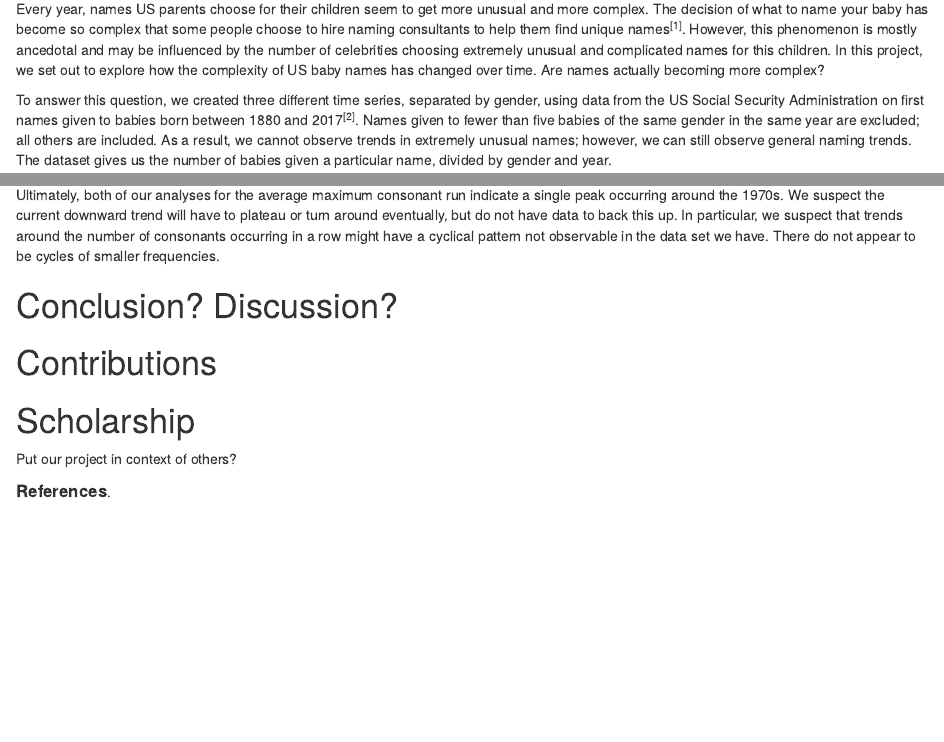
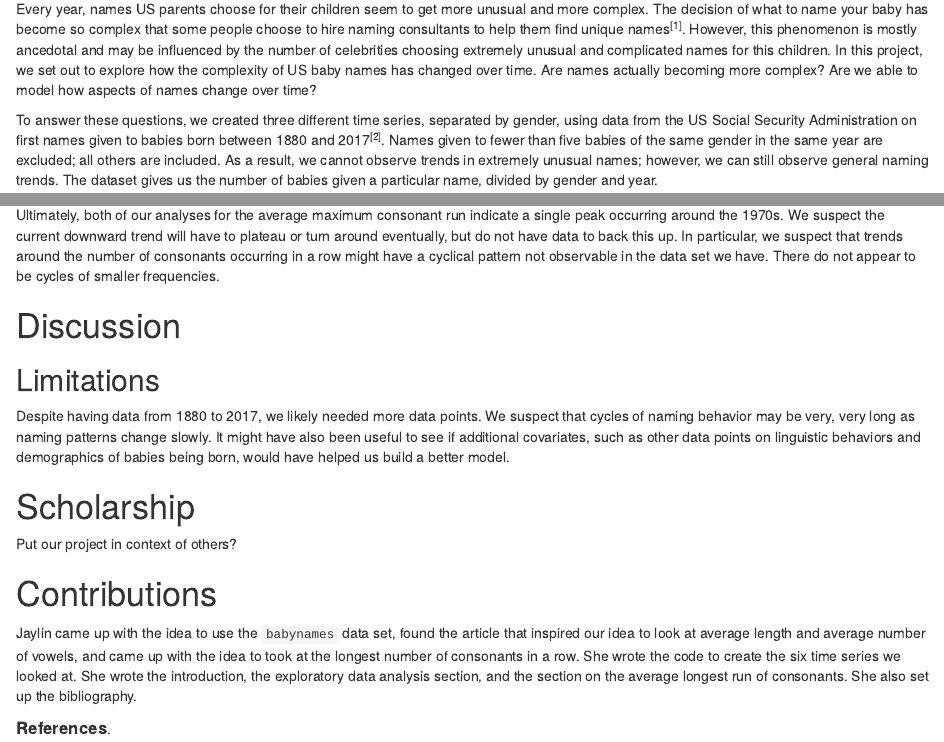
Before and after one commit to jaylinlowe/531_midterm, an R Markdown document (reports/unblinded.Rmd): the page in a window 1100 px wide, from 160 px down, and a second part further down, joined at a grey line. Rendered offline with R 4.5, knitr and Pandoc, with nearby package versions; some code elsewhere in the file could not run offline.

Commit message:
contributions and limitations

```diff
--- a/reports/unblinded.Rmd
+++ b/reports/unblinded.Rmd
@@ -59,9 +59,9 @@ aic_table <- function(data, P, Q, D = 0, xreg = NULL) {
 
 # Introduction
 
-Every year, names US parents choose for their children seem to get more unusual and more complex. The decision of what to name your baby has become so complex that some people choose to hire naming consultants to help them find unique names [@nyt]. However, this phenomenon is mostly ancedotal and may be influenced by the number of celebrities choosing extremely unusual and complicated names for this children. In this project, we set out to explore how the complexity of US baby names has changed over time. Are names actually becoming more complex?
+Every year, names US parents choose for their children seem to get more unusual and more complex. The decision of what to name your baby has become so complex that some people choose to hire naming consultants to help them find unique names [@nyt]. However, this phenomenon is mostly ancedotal and may be influenced by the number of celebrities choosing extremely unusual and complicated names for this children. In this project, we set out to explore how the complexity of US baby names has changed over time. Are names actually becoming more complex? Are we able to model how aspects of names change over time?
 
-To answer this question, we created three different time series, separated by gender, using data from the US Social Security Administration on first names given to babies born between 1880 and 2017 [@babynames]. Names given to fewer than five babies of the same gender in the same year are excluded; all others are included. As a result, we cannot observe trends in extremely unusual names; however, we can still observe general naming trends. The dataset gives us the number of babies given a particular name, divided by gender and year.
+To answer these questions, we created three different time series, separated by gender, using data from the US Social Security Administration on first names given to babies born between 1880 and 2017 [@babynames]. Names given to fewer than five babies of the same gender in the same year are excluded; all others are included. As a result, we cannot observe trends in extremely unusual names; however, we can still observe general naming trends. The dataset gives us the number of babies given a particular name, divided by gender and year.
 
 For each year and sex, we calculated three values aimed at capturing the complexity of names. These three were: the average length of a name, the average number of vowels in a name, and the average longest run of consonants in a name. These were weighted by how popular a name was. In other words, the denominator for these averages was the number of people born that year, not the number of unique names given. Popular names will be given more weight than unusual names. The first two values are fairly self-explanatory, but the third may benefit from an example. For each name, we calculated the longest run of consonants in a name. For example, the name "Isabella" has a longest consonant run of 2, from the "ll" part. The names "Ava" and "Astrid" would have a longest consonant run of 1 and 3, respectively.
 
@@ -296,11 +296,18 @@ Like the forecasting for the female names, these predict that the average longes
 
 Ultimately, both of our analyses for the average maximum consonant run indicate a single peak occurring around the 1970s. We suspect the current downward trend will have to plateau or turn around eventually, but do not have data to back this up. In particular, we suspect that trends around the number of consonants occurring in a row might have a cyclical pattern not observable in the data set we have. There do not appear to be cycles of smaller frequencies.
 
-# Conclusion? Discussion?
+# Discussion
 
-# Contributions
+
+## Limitations
+Despite having data from 1880 to 2017, we likely needed more data points. We suspect that cycles of naming behavior may be very, very long as naming patterns change slowly. It might have also been useful to see if additional covariates, such as other data points on linguistic behaviors and demographics of babies being born, would have helped us build a better model.
 
 # Scholarship
 Put our project in context of others?
 
+# Contributions
+
+Jaylin came up with the idea to use the `babynames` data set, found the article that inspired our idea to look at average length and average number of vowels, and came up with the idea to took at the longest number of consonants in a row. She wrote the code to create the six time series we looked at. She wrote the introduction, the exploratory data analysis section, and the section on the average longest run of consonants. She also set up the bibliography.
+
+
 **<big>References</big>**.
```
